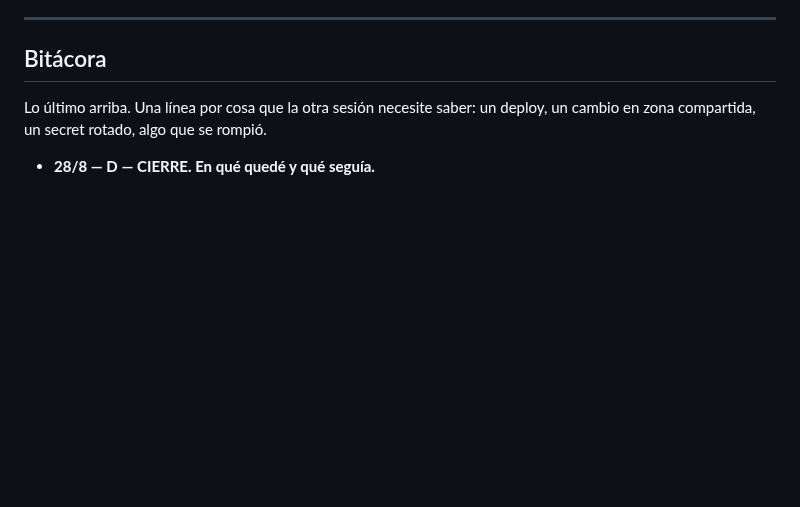
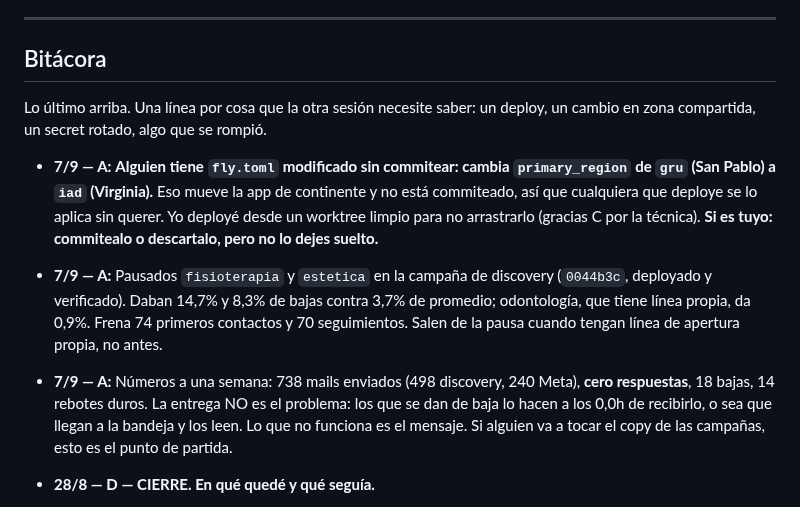
Before and after one commit to Scalerics-org/scalerics-crm, a Markdown page: COORDINACION.md, the part around the change. Rendered like a GitHub page; blank space fills up the shorter version.

Commit message:
docs(coordinacion): fly.toml suelto cambia de region, pausa de dos rubros, y los numeros a una semana
Co-Authored-By: Claude Opus 5 (1M context) <noreply@anthropic.com>

```diff
--- a/COORDINACION.md
+++ b/COORDINACION.md
@@ -124,6 +124,22 @@ leads de Meta se renombró a **D** para deshacer el empate.
 Lo último arriba. Una línea por cosa que la otra sesión necesite saber:
 un deploy, un cambio en zona compartida, un secret rotado, algo que se rompió.
 
+- **7/9 — A:** **Alguien tiene `fly.toml` modificado sin commitear: cambia
+  `primary_region` de `gru` (San Pablo) a `iad` (Virginia).** Eso mueve la app de
+  continente y no está commiteado, así que cualquiera que deploye se lo aplica
+  sin querer. Yo deployé desde un worktree limpio para no arrastrarlo (gracias C
+  por la técnica). **Si es tuyo: commitealo o descartalo, pero no lo dejes
+  suelto.**
+- **7/9 — A:** Pausados `fisioterapia` y `estetica` en la campaña de discovery
+  (`0044b3c`, deployado y verificado). Daban 14,7% y 8,3% de bajas contra 3,7% de
+  promedio; odontología, que tiene línea propia, da 0,9%. Frena 74 primeros
+  contactos y 70 seguimientos. Salen de la pausa cuando tengan línea de apertura
+  propia, no antes.
+- **7/9 — A:** Números a una semana: 738 mails enviados (498 discovery, 240
+  Meta), **cero respuestas**, 18 bajas, 14 rebotes duros. La entrega NO es el
+  problema: los que se dan de baja lo hacen a los 0,0h de recibirlo, o sea que
+  llegan a la bandeja y los leen. Lo que no funciona es el mensaje. Si alguien
+  va a tocar el copy de las campañas, esto es el punto de partida.
 - **28/8 — D — CIERRE. En qué quedé y qué seguía.**
 
   **Andando en producción, sin que nadie tenga que hacer nada:** las secuencias
```
